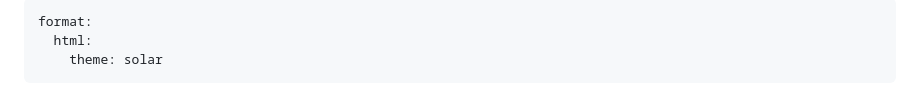
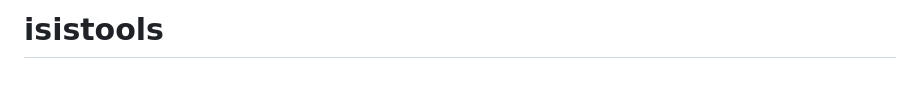
Before and after one commit to michaelaye/isistools, a Markdown page: README.md, the part around one of its changes. GitHub-like rendering.

Commit message:
Remove Quarto frontmatter from README, add Zenodo DOI badge
Co-Authored-By: Claude Opus 4.6 <noreply@anthropic.com>

```diff
--- a/README.md
+++ b/README.md
@@ -1,6 +1,2 @@
----
-format:
-  html:
-    theme: solar
----
+# isistools
 
```
Also changed, not shown: other parts of README.md (+1 -1 lines).
